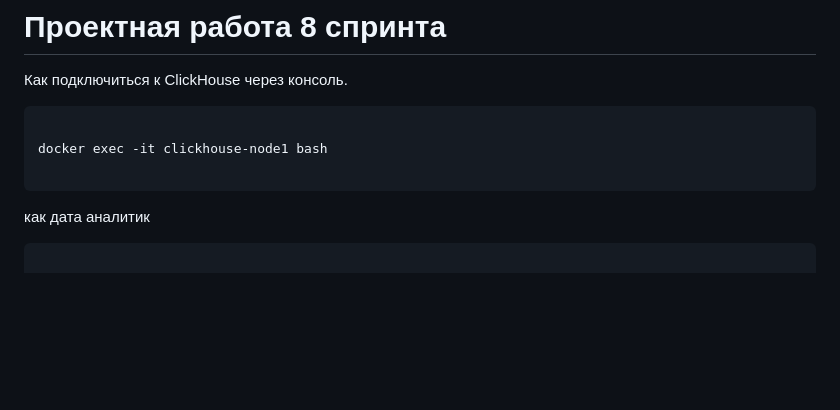
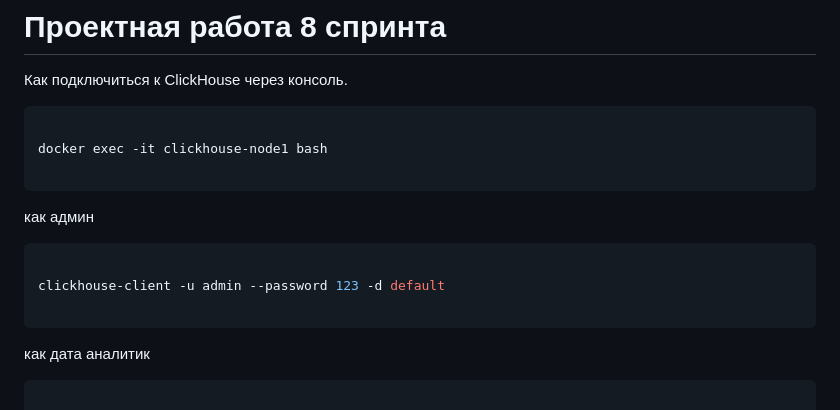
Before and after one commit to artwist-polyakov/Auth_sprint_1, a Markdown page: README.md, the part around the change. Drawn GitHub-style; blank space fills up the shorter version.

Commit message:
142 | upd command

````diff
--- a/README.md
+++ b/README.md
@@ -218,6 +218,14 @@ docker exec -it clickhouse-node1 bash
 
 ```
 
+как админ
+
+```shell
+
+clickhouse-client -u admin --password 123 -d default
+
+```
+
 
 как дата аналитик
 
````
